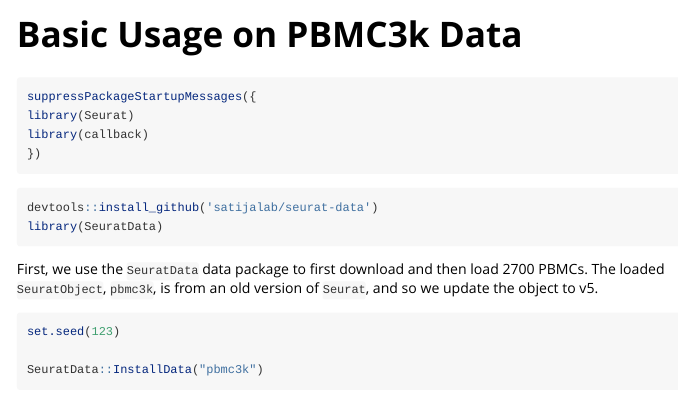
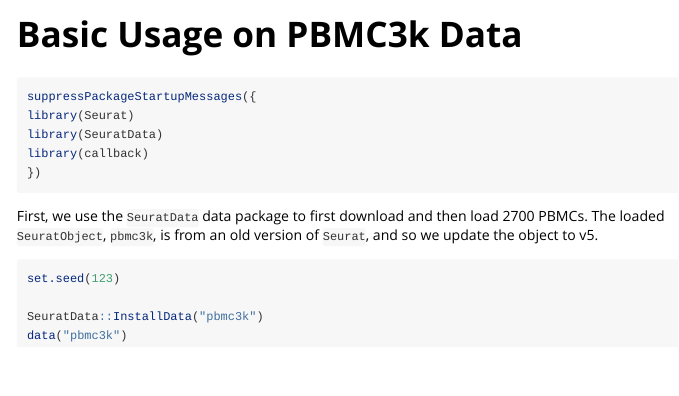
Before and after one commit to lcrawlab/callback, an R Markdown document (vignettes/basic-usage.Rmd): the page in a window 1100 px wide, from its top. Rendered offline with R 4.5, knitr and Pandoc, with nearby package versions; some code elsewhere in the file could not run offline.

````diff
--- a/vignettes/basic-usage.Rmd
+++ b/vignettes/basic-usage.Rmd
@@ -18,14 +21,11 @@
 ```{r setup}
 suppressPackageStartupMessages({
 library(Seurat)
+library(SeuratData)
 library(callback)
 })
 ```
 
-```{r install_SeuratData}
-devtools::install_github('satijalab/seurat-data')
-library(SeuratData)
-```
 
 First, we use the `SeuratData` data package to first download and then load
 2700 PBMCs. The loaded `SeuratObject`, `pbmc3k`, is from an old version of
````
Also changed, not shown: vignettes/basic-usage.Rmd (3 more changed lines).
